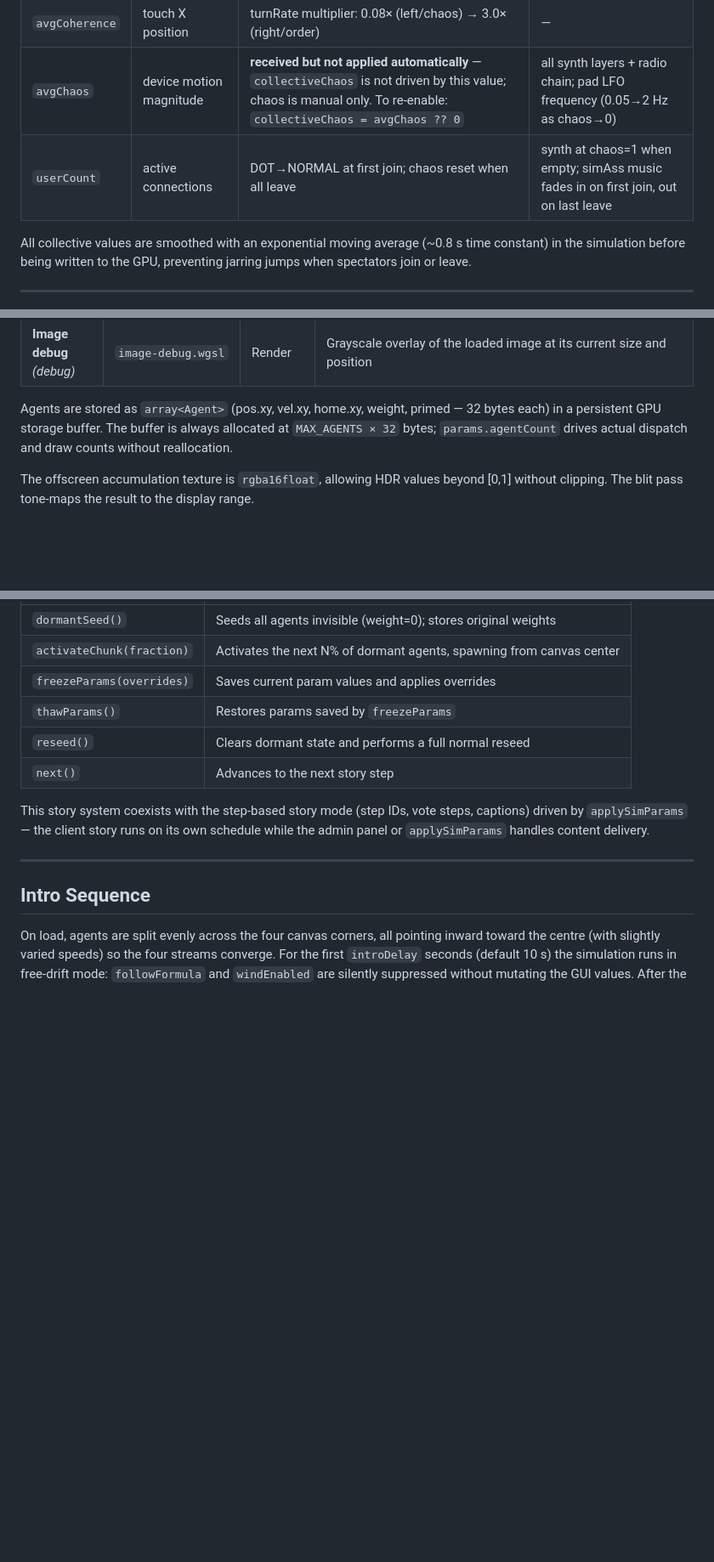
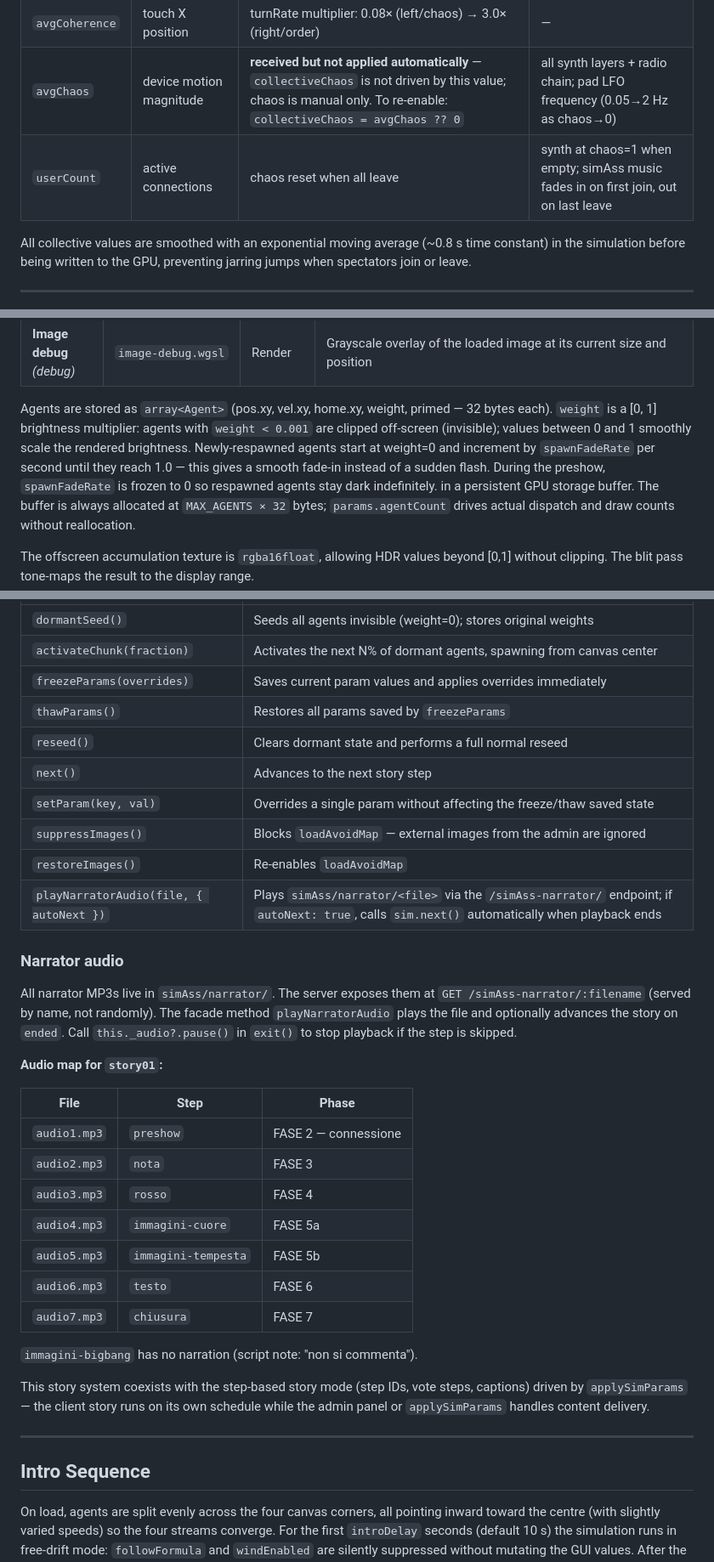
Before and after one commit to stubfx/HARMONY, a Markdown page: README.md, 3 parts joined by grey strips. Shown at 85% size. GitHub-like rendering; blank space fills up the shorter version.

```diff
--- a/README.md
+++ b/README.md
@@ -133,7 +133,7 @@ The server maintains a per-room user table. Every 300 ms it averages all active
 | `avgTemp` | touch Y position | speed-color hue: blue (top/cold) → amber (bottom/warm), 65% blend | arp BPM (80–140) |
 | `avgCoherence` | touch X position | turnRate multiplier: 0.08× (left/chaos) → 3.0× (right/order) | — |
 | `avgChaos` | device motion magnitude | **received but not applied automatically** — `collectiveChaos` is not driven by this value; chaos is manual only. To re-enable: `collectiveChaos = avgChaos ?? 0` | all synth layers + radio chain; pad LFO frequency (0.05→2 Hz as chaos→0) |
-| `userCount` | active connections | DOT→NORMAL at first join; chaos reset when all leave | synth at chaos=1 when empty; simAss music fades in on first join, out on last leave |
+| `userCount` | active connections | chaos reset when all leave | synth at chaos=1 when empty; simAss music fades in on first join, out on last leave |
 
 All collective values are smoothed with an exponential moving average (~0.8 s time constant) in the simulation before being written to the GPU, preventing jarring jumps when spectators join or leave.
 
@@ -154,7 +154,7 @@ All computation runs on the GPU. No Three.js. No WebGL.
 | **Wind vis** *(debug)* | `wind-vis.wgsl` | Render | Arrow grid overlay — `evalWindFormula` prepended at pipeline build time, same pattern as `compute.wgsl` |
 | **Image debug** *(debug)* | `image-debug.wgsl` | Render | Grayscale overlay of the loaded image at its current size and position |
 
-Agents are stored as `array<Agent>` (pos.xy, vel.xy, home.xy, weight, primed — 32 bytes each)
+Agents are stored as `array<Agent>` (pos.xy, vel.xy, home.xy, weight, primed — 32 bytes each). `weight` is a [0, 1] brightness multiplier: agents with `weight < 0.001` are clipped off-screen (invisible); values between 0 and 1 smoothly scale the rendered brightness. Newly-respawned agents start at weight=0 and increment by `spawnFadeRate` per second until they reach 1.0 — this gives a smooth fade-in instead of a sudden flash. During the preshow, `spawnFadeRate` is frozen to 0 so respawned agents stay dark indefinitely.
 in a persistent GPU storage buffer. The buffer is always allocated at
 `MAX_AGENTS × 32` bytes; `params.agentCount` drives actual dispatch and draw counts
 without reallocation.
@@ -191,10 +191,32 @@ A client-side story engine (`src/story.js` + `src/storyEngine.js`) runs autonomo
 |-----------|--------|
 | `dormantSeed()` | Seeds all agents invisible (weight=0); stores original weights |
 | `activateChunk(fraction)` | Activates the next N% of dormant agents, spawning from canvas center |
-| `freezeParams(overrides)` | Saves current param values and applies overrides |
-| `thawParams()` | Restores params saved by `freezeParams` |
+| `freezeParams(overrides)` | Saves current param values and applies overrides immediately |
+| `thawParams()` | Restores all params saved by `freezeParams` |
 | `reseed()` | Clears dormant state and performs a full normal reseed |
 | `next()` | Advances to the next story step |
+| `setParam(key, val)` | Overrides a single param without affecting the freeze/thaw saved state |
+| `suppressImages()` | Blocks `loadAvoidMap` — external images from the admin are ignored |
+| `restoreImages()` | Re-enables `loadAvoidMap` |
+| `playNarratorAudio(file, { autoNext })` | Plays `simAss/narrator/<file>` via the `/simAss-narrator/` endpoint; if `autoNext: true`, calls `sim.next()` automatically when playback ends |
+
+### Narrator audio
+
+All narrator MP3s live in `simAss/narrator/`. The server exposes them at `GET /simAss-narrator/:filename` (served by name, not randomly). The facade method `playNarratorAudio` plays the file and optionally advances the story on `ended`. Call `this._audio?.pause()` in `exit()` to stop playback if the step is skipped.
+
+**Audio map for `story01`:**
+
+| File | Step | Phase |
+|------|------|-------|
+| `audio1.mp3` | `preshow` | FASE 2 — connessione |
+| `audio2.mp3` | `nota` | FASE 3 |
+| `audio3.mp3` | `rosso` | FASE 4 |
+| `audio4.mp3` | `immagini-cuore` | FASE 5a |
+| `audio5.mp3` | `immagini-tempesta` | FASE 5b |
+| `audio6.mp3` | `testo` | FASE 6 |
+| `audio7.mp3` | `chiusura` | FASE 7 |
+
+`immagini-bigbang` has no narration (script note: "non si commenta").
 
 This story system coexists with the step-based story mode (step IDs, vote steps, captions) driven by `applySimParams` — the client story runs on its own schedule while the admin panel or `applySimParams` handles content delivery.
 
```
Also changed, not shown: other parts of README.md (+1 -1 lines), PARAMETERS.md (+22 -2 lines), behavior.md (+5 -5 lines).
